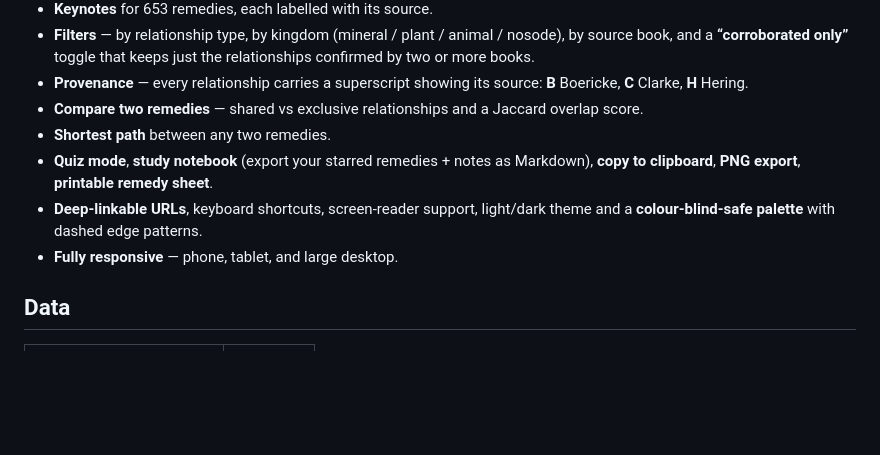
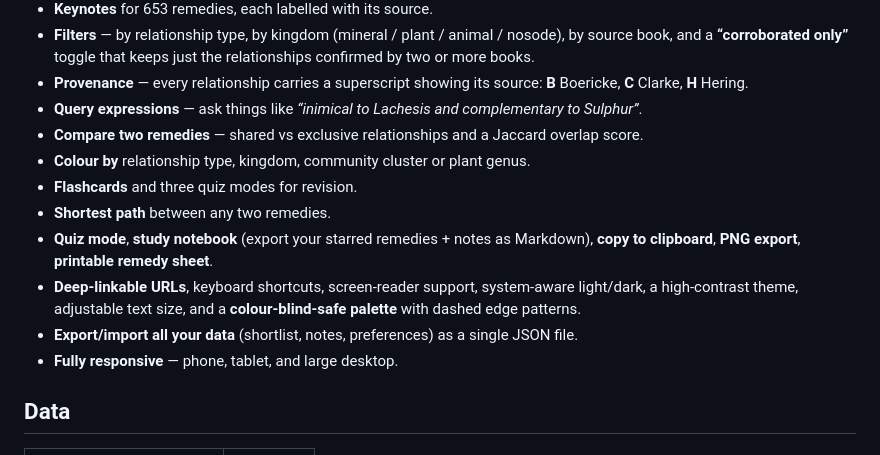
Before and after one commit to drsamonline/remedy-relationship-explorer, a Markdown page: README.md, the part around the change. Rendered like a GitHub page; blank space fills up the shorter version.

Commit message:
Update README.md (v1.1.0)

```diff
--- a/README.md
+++ b/README.md
@@ -46,12 +46,16 @@ network access. Open it and it works — on a laptop, a tablet, or a phone, onli
   or more books.
 - **Provenance** — every relationship carries a superscript showing its source: **B** Boericke,
   **C** Clarke, **H** Hering.
+- **Query expressions** — ask things like *“inimical to Lachesis and complementary to Sulphur”*.
 - **Compare two remedies** — shared vs exclusive relationships and a Jaccard overlap score.
+- **Colour by** relationship type, kingdom, community cluster or plant genus.
+- **Flashcards** and three quiz modes for revision.
 - **Shortest path** between any two remedies.
 - **Quiz mode**, **study notebook** (export your starred remedies + notes as Markdown),
   **copy to clipboard**, **PNG export**, **printable remedy sheet**.
-- **Deep-linkable URLs**, keyboard shortcuts, screen-reader support, light/dark theme and a
-  **colour-blind-safe palette** with dashed edge patterns.
+- **Deep-linkable URLs**, keyboard shortcuts, screen-reader support, system-aware light/dark,
+  a high-contrast theme, adjustable text size, and a **colour-blind-safe palette** with dashed edge patterns.
+- **Export/import all your data** (shortlist, notes, preferences) as a single JSON file.
 - **Fully responsive** — phone, tablet, and large desktop.
 
 ## Data
```
